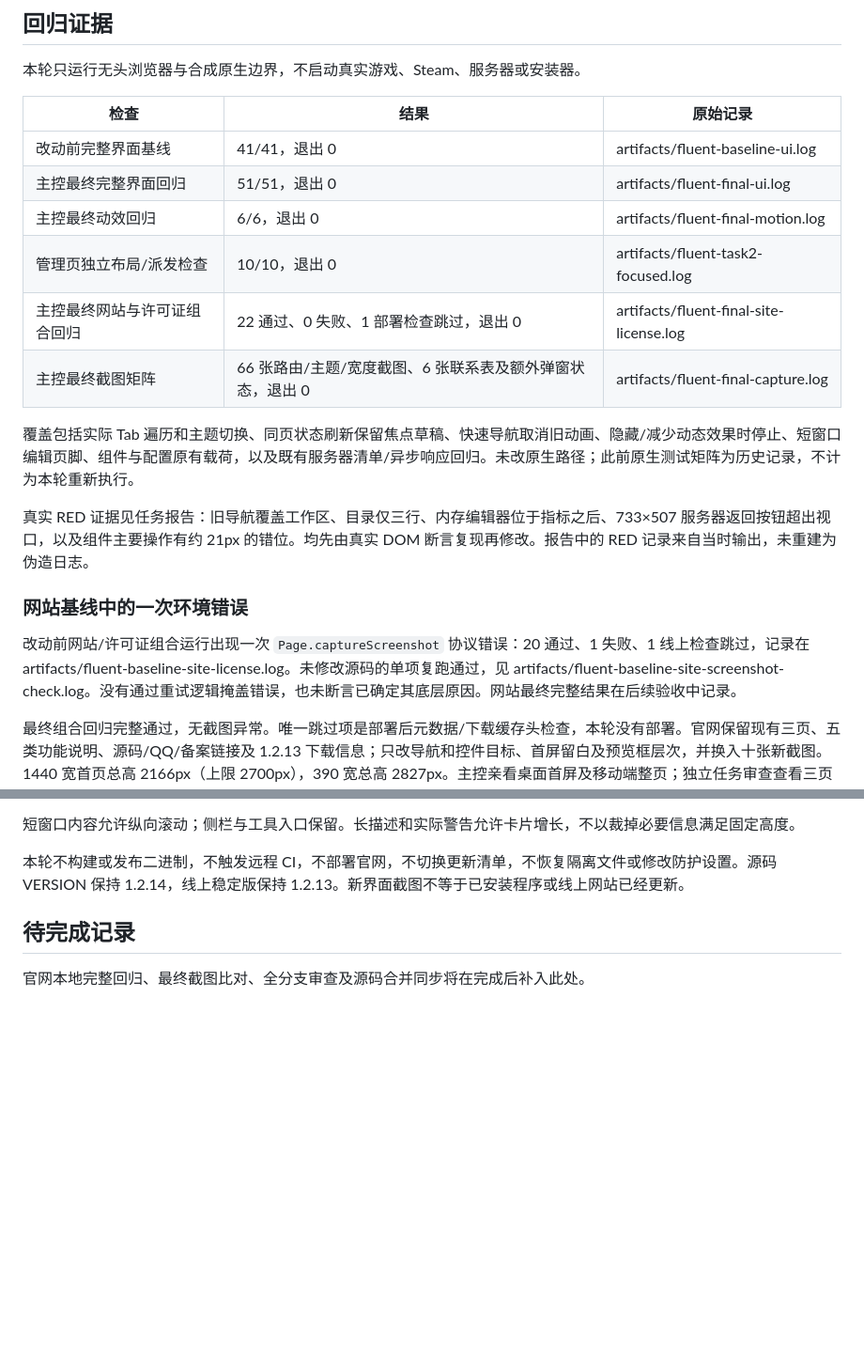
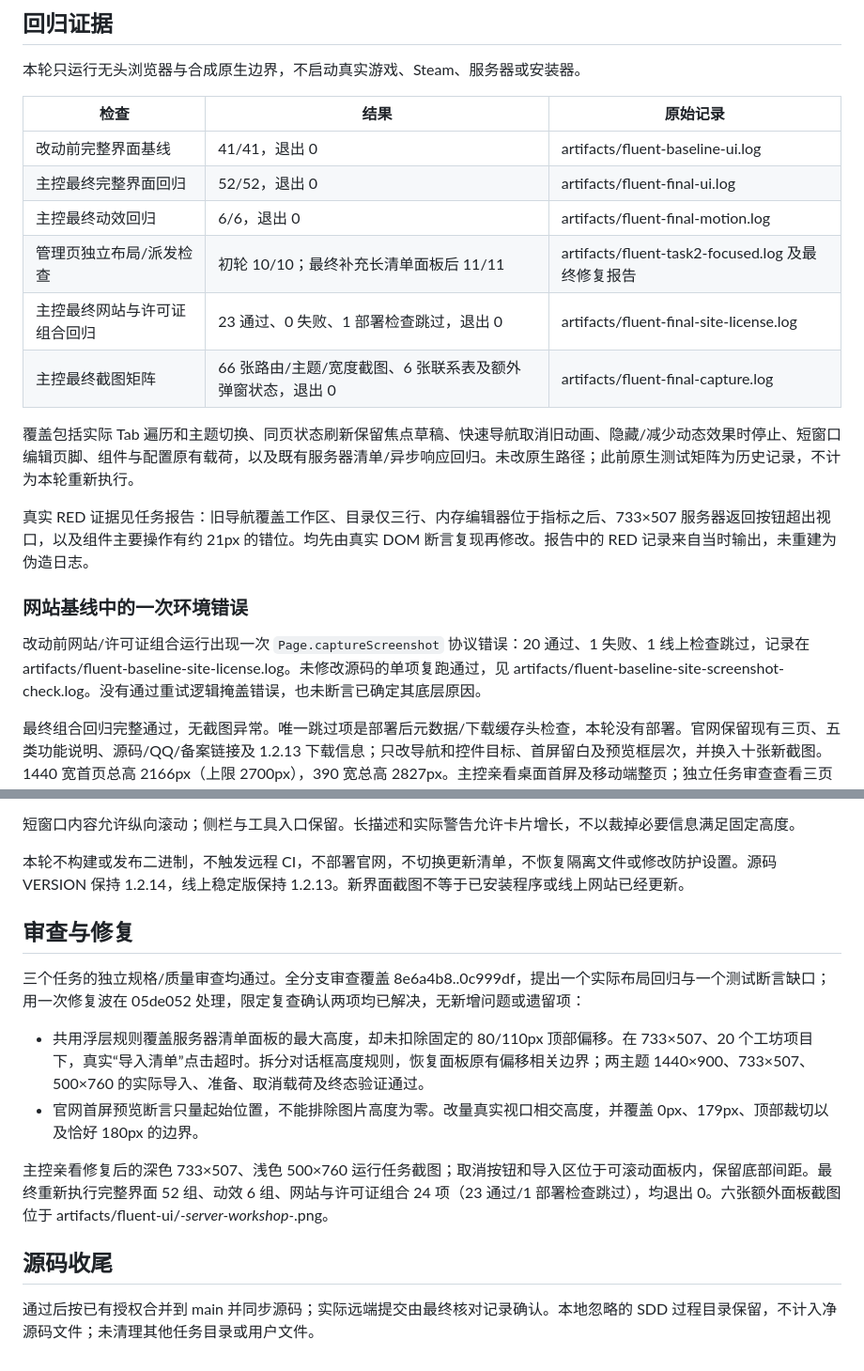
Before and after one commit to LiuDaCheng666/orange-zomboid-launcher, a Markdown page: docs/quality/2026-10-24-fluent-workspace.md, 2 parts joined by grey strips. Shown at 94% size. Drawn GitHub-style; blank space fills up the shorter version.

Commit message:
docs: close Fluent review findings and record final checks

```diff
--- a/docs/quality/2026-10-24-fluent-workspace.md
+++ b/docs/quality/2026-10-24-fluent-workspace.md
@@ -18,10 +18,10 @@
 | 检查 | 结果 | 原始记录 |
 | --- | --- | --- |
 | 改动前完整界面基线 | 41/41，退出 0 | artifacts/fluent-baseline-ui.log |
-| 主控最终完整界面回归 | 51/51，退出 0 | artifacts/fluent-final-ui.log |
+| 主控最终完整界面回归 | 52/52，退出 0 | artifacts/fluent-final-ui.log |
 | 主控最终动效回归 | 6/6，退出 0 | artifacts/fluent-final-motion.log |
-| 管理页独立布局/派发检查 | 10/10，退出 0 | artifacts/fluent-task2-focused.log |
-| 主控最终网站与许可证组合回归 | 22 通过、0 失败、1 部署检查跳过，退出 0 | artifacts/fluent-final-site-license.log |
+| 管理页独立布局/派发检查 | 初轮 10/10；最终补充长清单面板后 11/11 | artifacts/fluent-task2-focused.log 及最终修复报告 |
+| 主控最终网站与许可证组合回归 | 23 通过、0 失败、1 部署检查跳过，退出 0 | artifacts/fluent-final-site-license.log |
 | 主控最终截图矩阵 | 66 张路由/主题/宽度截图、6 张联系表及额外弹窗状态，退出 0 | artifacts/fluent-final-capture.log |
 
 覆盖包括实际 Tab 遍历和主题切换、同页状态刷新保留焦点草稿、快速导航取消旧动画、隐藏/减少动态效果时停止、短窗口编辑页脚、组件与配置原有载荷，以及既有服务器清单/异步响应回归。未改原生路径；此前原生测试矩阵为历史记录，不计为本轮重新执行。
@@ -30,7 +30,7 @@
 
 ### 网站基线中的一次环境错误
 
-改动前网站/许可证组合运行出现一次 `Page.captureScreenshot` 协议错误：20 通过、1 失败、1 线上检查跳过，记录在 artifacts/fluent-baseline-site-license.log。未修改源码的单项复跑通过，见 artifacts/fluent-baseline-site-screenshot-check.log。没有通过重试逻辑掩盖错误，也未断言已确定其底层原因。网站最终完整结果在后续验收中记录。
+改动前网站/许可证组合运行出现一次 `Page.captureScreenshot` 协议错误：20 通过、1 失败、1 线上检查跳过，记录在 artifacts/fluent-baseline-site-license.log。未修改源码的单项复跑通过，见 artifacts/fluent-baseline-site-screenshot-check.log。没有通过重试逻辑掩盖错误，也未断言已确定其底层原因。
 
 最终组合回归完整通过，无截图异常。唯一跳过项是部署后元数据/下载缓存头检查，本轮没有部署。官网保留现有三页、五类功能说明、源码/QQ/备案链接及 1.2.13 下载信息；只改导航和控件目标、首屏留白及预览框层次，并换入十张新截图。1440 宽首页总高 2166px（上限 2700px），390 宽总高 2827px。主控亲看桌面首屏及移动端整页；独立任务审查查看三页九种视口截图与十张预览原图。网站无新交互或动效依赖。
 
@@ -44,6 +44,15 @@
 
 本轮不构建或发布二进制，不触发远程 CI，不部署官网，不切换更新清单，不恢复隔离文件或修改防护设置。源码 VERSION 保持 1.2.14，线上稳定版保持 1.2.13。新界面截图不等于已安装程序或线上网站已经更新。
 
-## 待完成记录
+## 审查与修复
 
-官网本地完整回归、最终截图比对、全分支审查及源码合并同步将在完成后补入此处。
+三个任务的独立规格/质量审查均通过。全分支审查覆盖 8e6a4b8..0c999df，提出一个实际布局回归与一个测试断言缺口；用一次修复波在 05de052 处理，限定复查确认两项均已解决，无新增问题或遗留项：
+
+- 共用浮层规则覆盖服务器清单面板的最大高度，却未扣除固定的 80/110px 顶部偏移。在 733×507、20 个工坊项目下，真实“导入清单”点击超时。拆分对话框高度规则，恢复面板原有偏移相关边界；两主题 1440×900、733×507、500×760 的实际导入、准备、取消载荷及终态验证通过。
+- 官网首屏预览断言只量起始位置，不能排除图片高度为零。改量真实视口相交高度，并覆盖 0px、179px、顶部裁切以及恰好 180px 的边界。
+
+主控亲看修复后的深色 733×507、浅色 500×760 运行任务截图；取消按钮和导入区位于可滚动面板内，保留底部间距。最终重新执行完整界面 52 组、动效 6 组、网站与许可证组合 24 项（23 通过/1 部署检查跳过），均退出 0。六张额外面板截图位于 artifacts/fluent-ui/*-server-workshop-*.png。
+
+## 源码收尾
+
+通过后按已有授权合并到 main 并同步源码；实际远端提交由最终核对记录确认。本地忽略的 SDD 过程目录保留，不计入净源码文件；未清理其他任务目录或用户文件。
```
Also changed, not shown: 1 other file.
